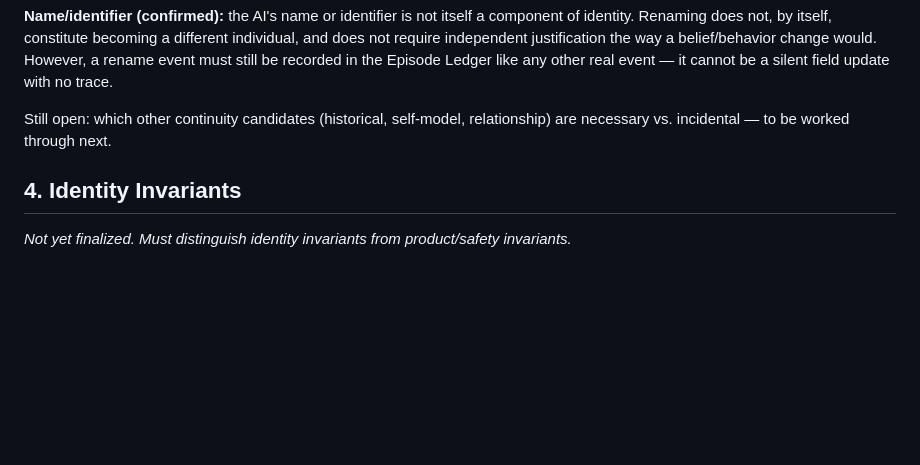
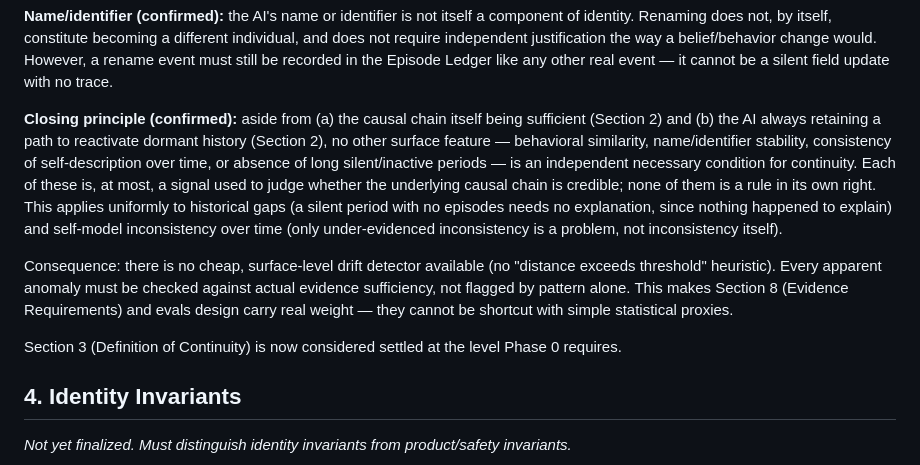
Before and after one commit to solavirus/memory-0, a Markdown page: PROJECT_CONSTITUTION.md, the part around the change. Rendered like a GitHub page; blank space fills up the shorter version.

Commit message:
Close out Section 3 (Definition of Continuity)
Confirms the closing principle: only the causal chain and reactivation
capability are independent necessary conditions. Behavior, name,
self-description consistency, and silent periods are signals, not rules.
Notes the consequence that no cheap drift heuristic exists — anomaly
detection must fall back to evidence sufficiency.

Co-Authored-By: Claude Sonnet 5 <noreply@anthropic.com>
Claude-Session: https://claude.ai/code/session_01MJMZfNVvPJZ9MXXKT6iQLp

```diff
--- a/PROJECT_CONSTITUTION.md
+++ b/PROJECT_CONSTITUTION.md
@@ -124,8 +124,28 @@ justification the way a belief/behavior change would. However, a rename
 event must still be recorded in the Episode Ledger like any other real
 event — it cannot be a silent field update with no trace.
 
-Still open: which other continuity candidates (historical, self-model,
-relationship) are necessary vs. incidental — to be worked through next.
+**Closing principle (confirmed):** aside from (a) the causal chain itself
+being sufficient (Section 2) and (b) the AI always retaining a path to
+reactivate dormant history (Section 2), no other surface feature —
+behavioral similarity, name/identifier stability, consistency of
+self-description over time, or absence of long silent/inactive periods —
+is an independent necessary condition for continuity. Each of these is,
+at most, a signal used to judge whether the underlying causal chain is
+credible; none of them is a rule in its own right. This applies uniformly
+to historical gaps (a silent period with no episodes needs no
+explanation, since nothing happened to explain) and self-model
+inconsistency over time (only under-evidenced inconsistency is a
+problem, not inconsistency itself).
+
+Consequence: there is no cheap, surface-level drift detector available
+(no "distance exceeds threshold" heuristic). Every apparent anomaly must
+be checked against actual evidence sufficiency, not flagged by pattern
+alone. This makes Section 8 (Evidence Requirements) and evals design
+carry real weight — they cannot be shortcut with simple statistical
+proxies.
+
+Section 3 (Definition of Continuity) is now considered settled at the
+level Phase 0 requires.
 
 ## 4. Identity Invariants
 
```
